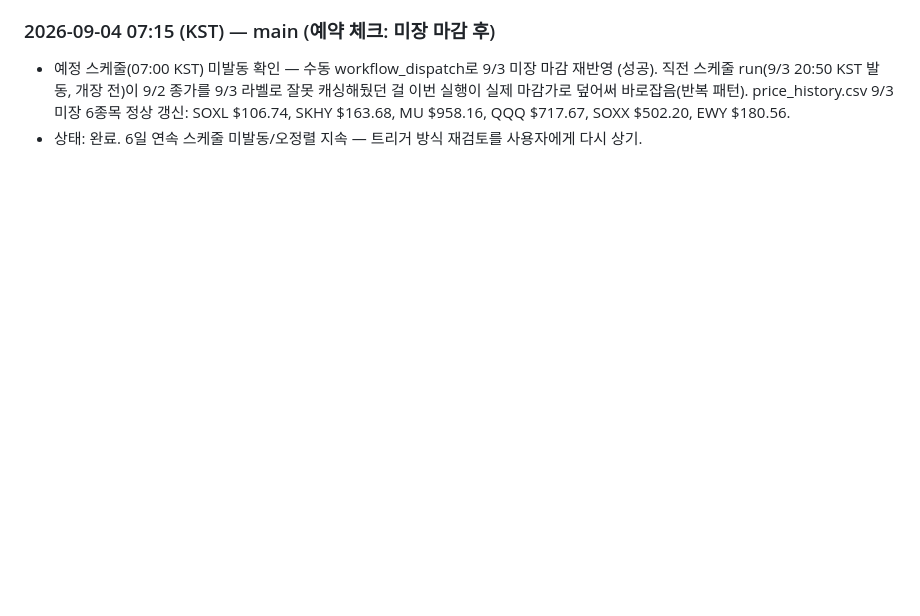
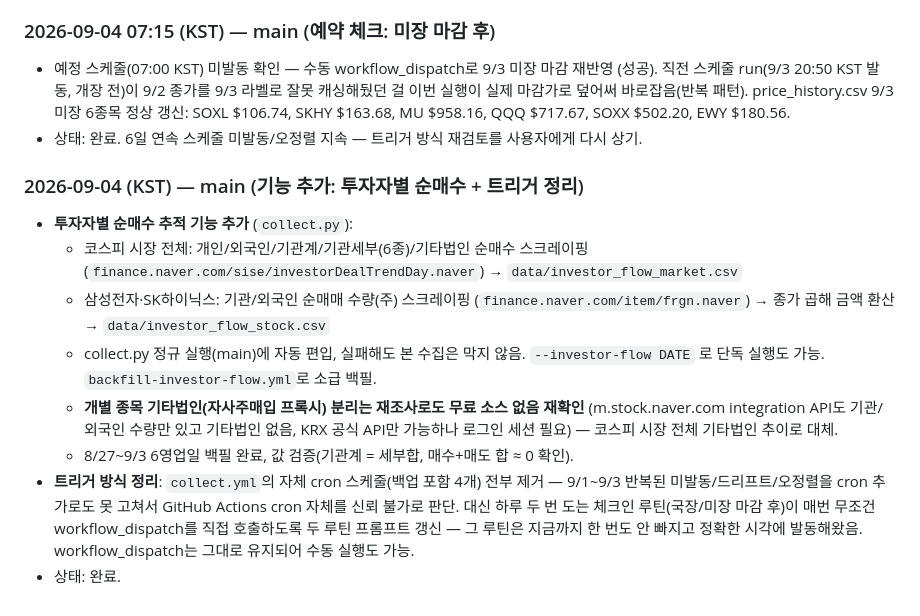
Before and after one commit to andynet2014-sudo/Github-Repository-1, a Markdown page: mtm-dashboard/WORK_LOG.md, the part around the change. Rendered like a GitHub page; blank space fills up the shorter version.

Commit message:
WORK_LOG: 투자자별 순매수 기능 추가 + 트리거 정리 기록
Co-Authored-By: Claude Sonnet 5 <noreply@anthropic.com>
Claude-Session: https://claude.ai/code/session_0148N88KcMuzgjW5YxR2MP2r

```diff
--- a/mtm-dashboard/WORK_LOG.md
+++ b/mtm-dashboard/WORK_LOG.md
@@ -153,3 +153,24 @@
   QQQ $717.67, SOXX $502.20, EWY $180.56.
 - 상태: 완료. 6일 연속 스케줄 미발동/오정렬 지속 — 트리거 방식 재검토를 사용자에게
   다시 상기.
+
+### 2026-09-04 (KST) — main (기능 추가: 투자자별 순매수 + 트리거 정리)
+- **투자자별 순매수 추적 기능 추가** (`collect.py`):
+  - 코스피 시장 전체: 개인/외국인/기관계/기관세부(6종)/기타법인 순매수 스크레이핑
+    (`finance.naver.com/sise/investorDealTrendDay.naver`) → `data/investor_flow_market.csv`
+  - 삼성전자·SK하이닉스: 기관/외국인 순매매 수량(주) 스크레이핑
+    (`finance.naver.com/item/frgn.naver`) → 종가 곱해 금액 환산 →
+    `data/investor_flow_stock.csv`
+  - collect.py 정규 실행(main)에 자동 편입, 실패해도 본 수집은 막지 않음.
+    `--investor-flow DATE` 로 단독 실행도 가능. `backfill-investor-flow.yml`로 소급 백필.
+  - **개별 종목 기타법인(자사주매입 프록시) 분리는 재조사로도 무료 소스 없음 재확인**
+    (m.stock.naver.com integration API도 기관/외국인 수량만 있고 기타법인 없음,
+    KRX 공식 API만 가능하나 로그인 세션 필요) — 코스피 시장 전체 기타법인 추이로 대체.
+  - 8/27~9/3 6영업일 백필 완료, 값 검증(기관계 = 세부합, 매수+매도 합 ≈ 0 확인).
+- **트리거 방식 정리**: `collect.yml`의 자체 cron 스케줄(백업 포함 4개) 전부 제거 —
+  9/1~9/3 반복된 미발동/드리프트/오정렬을 cron 추가로도 못 고쳐서 GitHub Actions
+  cron 자체를 신뢰 불가로 판단. 대신 하루 두 번 도는 체크인 루틴(국장/미장 마감 후)이
+  매번 무조건 workflow_dispatch를 직접 호출하도록 두 루틴 프롬프트 갱신 — 그 루틴은
+  지금까지 한 번도 안 빠지고 정확한 시각에 발동해왔음. workflow_dispatch는 그대로
+  유지되어 수동 실행도 가능.
+- 상태: 완료.
```
